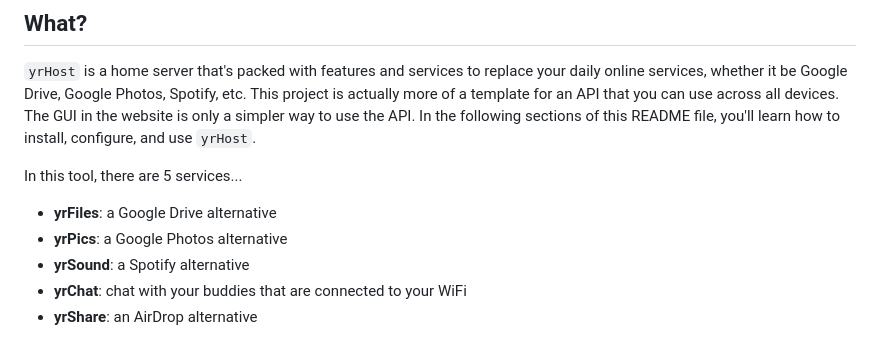
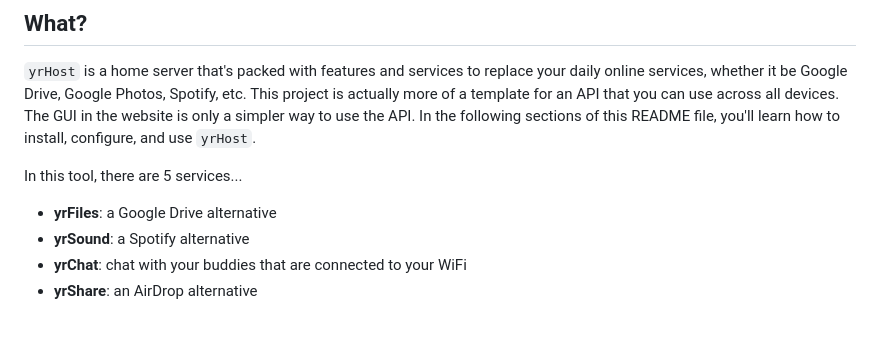
Before and after one commit to pablomylovee/yrHost, a Markdown page: README.md, the part around the change. Rendered like a GitHub page.

Commit message:
Canceling yrPics
I've canceled working on yrPics until I find a faster way to upload and download data.

```diff
--- a/README.md
+++ b/README.md
@@ -16,7 +16,6 @@ This is the introduction section of the README. Ask 3 questions here: What? Why?
 
 In this tool, there are 5 services...
 - **yrFiles**: a Google Drive alternative
-- **yrPics**: a Google Photos alternative
 - **yrSound**: a Spotify alternative
 - **yrChat**: chat with your buddies that are connected to your WiFi
 - **yrShare**: an AirDrop alternative
```
